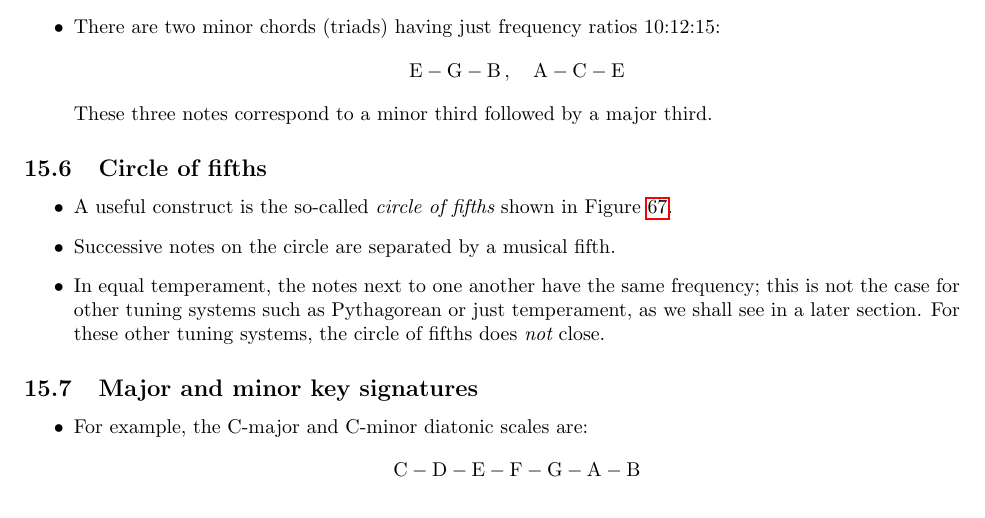
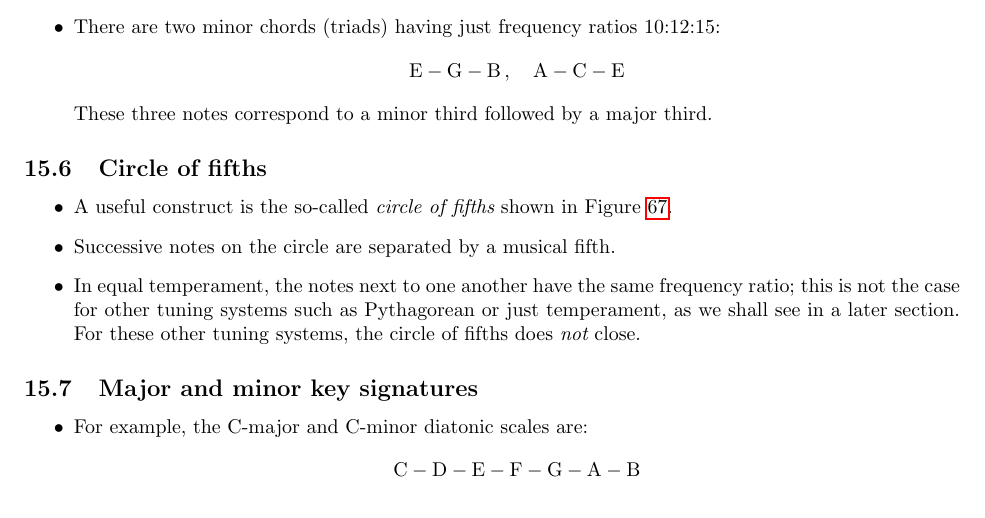
Before and after one commit to josephromano/josephromano.github.io, a LaTeX paper (PHYS1406/notes/notes.tex, which reads PHYS1406/notes/scales.tex): part of page 124 of 161, cut so that both start at the same text. Compiled offline with pdfLaTeX.

Commit message:
fixed typo

```diff
--- a/PHYS1406/notes/scales.tex
+++ b/PHYS1406/notes/scales.tex
@@ -289,7 +289,7 @@ Right panel: Simplified circle of fifths for equal temperament tuning.}
 \i Successive notes on the circle are separated by a musical fifth.
 
 \i In equal temperament, the notes next to one another have the
-same frequency;
+same frequency ratio;
 this is not the case for other tuning systems such as Pythagorean
 or just temperament, as we shall see in a later
 section.
```
